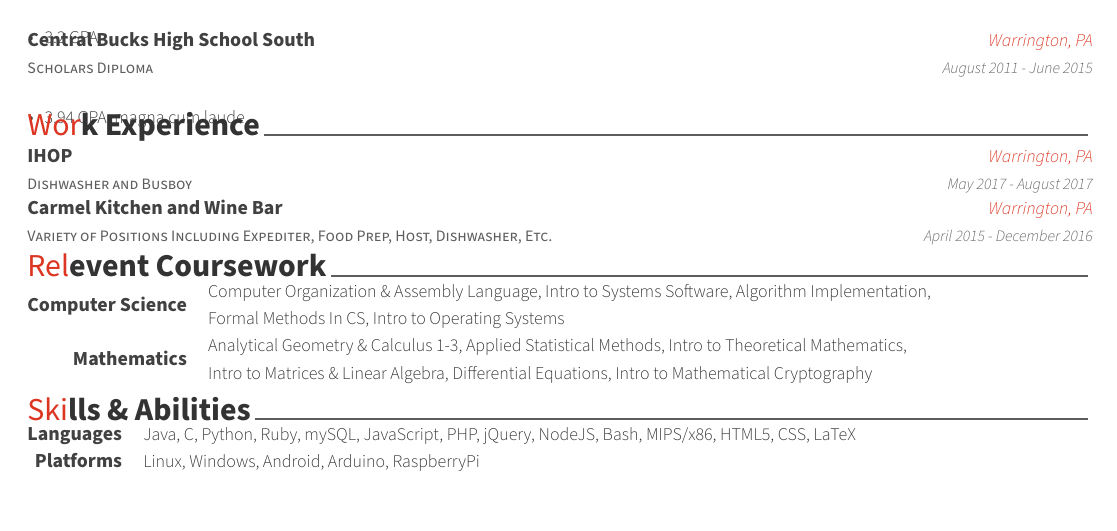
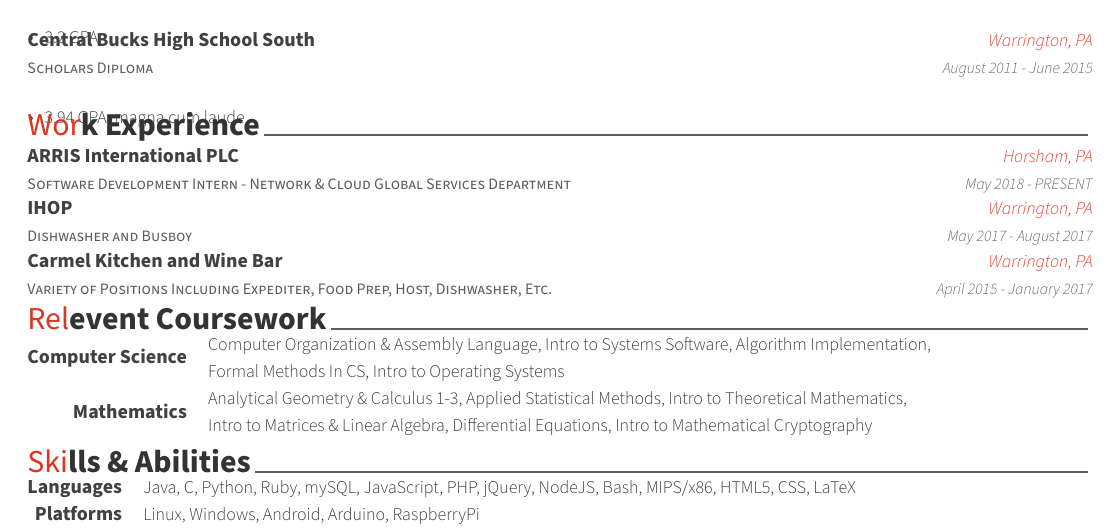
Before and after one commit to Choromanski/Resume, a LaTeX CV (resume.tex, which reads resume/experience.tex): part of the page, cut so that both start at the same text. Compiled offline with XeLaTeX.

Commit message:
Updated work experience

```diff
--- a/resume/experience.tex
+++ b/resume/experience.tex
@@ -10,11 +10,11 @@
 \begin{cventries}
 
 %---------------------------------------------------------
-  %\cventrywork
-  %  {Software Development Intern} % Job title
-  %  {ARRIS Group Inc.} % Organization
-  %  {Horsham, PA} % Location
-  %  {May 2018 - August 2018} % Date(s)
+  \cventrywork
+    {Software Development Intern - Network \& Cloud Global Services Department} % Job title
+    {ARRIS International PLC} % Organization
+    {Horsham, PA} % Location
+    {May 2018 - PRESENT} % Date(s)
 
 %---------------------------------------------------------
   \cventrywork
@@ -28,7 +28,7 @@
     {Variety of Positions Including Expediter, Food Prep, Host, Dishwasher, Etc. } % Job title
     {Carmel Kitchen and Wine Bar} % Organization
     {Warrington, PA} % Location
-    {April 2015 - December 2016} % Date(s)
+    {April 2015 - January 2017} % Date(s)
 
 %---------------------------------------------------------
   \vspace{-5mm}
```
Also changed, not shown: output/resume.pdf.
